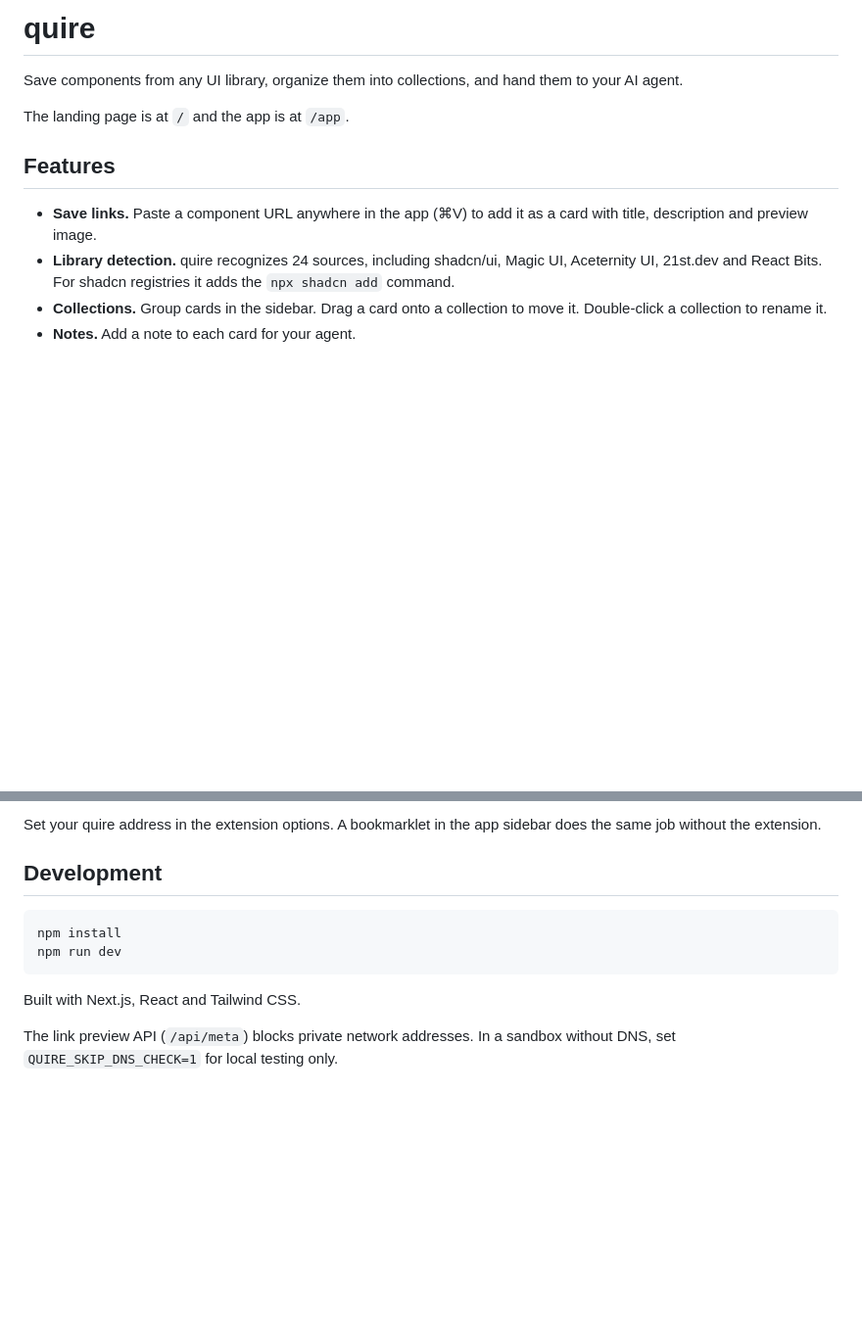
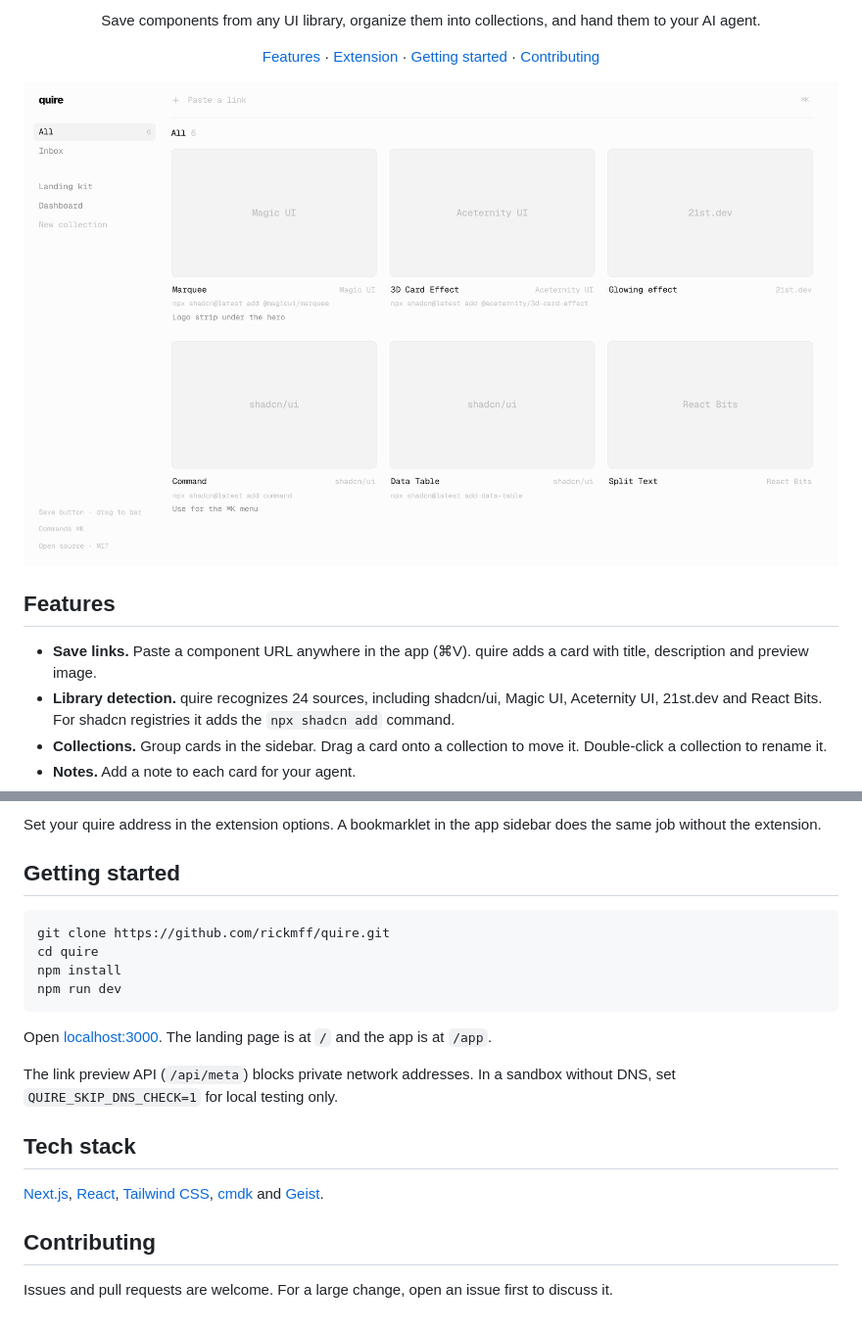
Before and after one commit to rickmff/quire, a Markdown page: README.md, 2 parts joined by grey strips. Shown at 98% size. Drawn GitHub-style; pictures changed too: .github/assets/app-light.png (added); blank space fills up the shorter version.

Commit message:
Restyle README like open source component libraries

````diff
--- a/README.md
+++ b/README.md
@@ -2,13 +7,25 @@
 
-# quire
+<p align="center">
+  Save components from any UI library, organize them into collections, and hand them to your AI agent.
+</p>
 
-Save components from any UI library, organize them into collections, and hand them to your AI agent.
+<p align="center">
+  <a href="#features">Features</a> ·
+  <a href="#browser-extension">Extension</a> ·
+  <a href="#getting-started">Getting started</a> ·
+  <a href="#contributing">Contributing</a>
+</p>
 
-The landing page is at `/` and the app is at `/app`.
+<p align="center">
+  <picture>
+    <source media="(prefers-color-scheme: dark)" srcset=".github/assets/app-dark.png">
+    <img src=".github/assets/app-light.png" alt="The quire app with saved components grouped in collections" width="100%">
+  </picture>
+</p>
 
 ## Features
 
-- **Save links.** Paste a component URL anywhere in the app (⌘V) to add it as a card with title, description and preview image.
+- **Save links.** Paste a component URL anywhere in the app (⌘V). quire adds a card with title, description and preview image.
 - **Library detection.** quire recognizes 24 sources, including shadcn/ui, Magic UI, Aceternity UI, 21st.dev and React Bits. For shadcn registries it adds the `npx shadcn add` command.
 - **Collections.** Group cards in the sidebar. Drag a card onto a collection to move it. Double-click a collection to rename it.
 - **Notes.** Add a note to each card for your agent.
@@ -27,13 +44,23 @@ The landing page is at `/` and the app is at `/app`.
 
 Set your quire address in the extension options. A bookmarklet in the app sidebar does the same job without the extension.
 
-## Development
+## Getting started
 
 ```bash
+git clone https://github.com/rickmff/quire.git
+cd quire
 npm install
 npm run dev
 ```
 
-Built with Next.js, React and Tailwind CSS.
+Open [localhost:3000](http://localhost:3000). The landing page is at `/` and the app is at `/app`.
 
 The link preview API (`/api/meta`) blocks private network addresses. In a sandbox without DNS, set `QUIRE_SKIP_DNS_CHECK=1` for local testing only.
+
+## Tech stack
+
+[Next.js](https://nextjs.org), [React](https://react.dev), [Tailwind CSS](https://tailwindcss.com), [cmdk](https://cmdk.paco.me) and [Geist](https://vercel.com/font).
+
+## Contributing
+
+Issues and pull requests are welcome. For a large change, open an issue first to discuss it.
````
Also changed, not shown: other parts of README.md (+6 -1 lines), .github/assets/app-dark.png (added), 2 other files.
